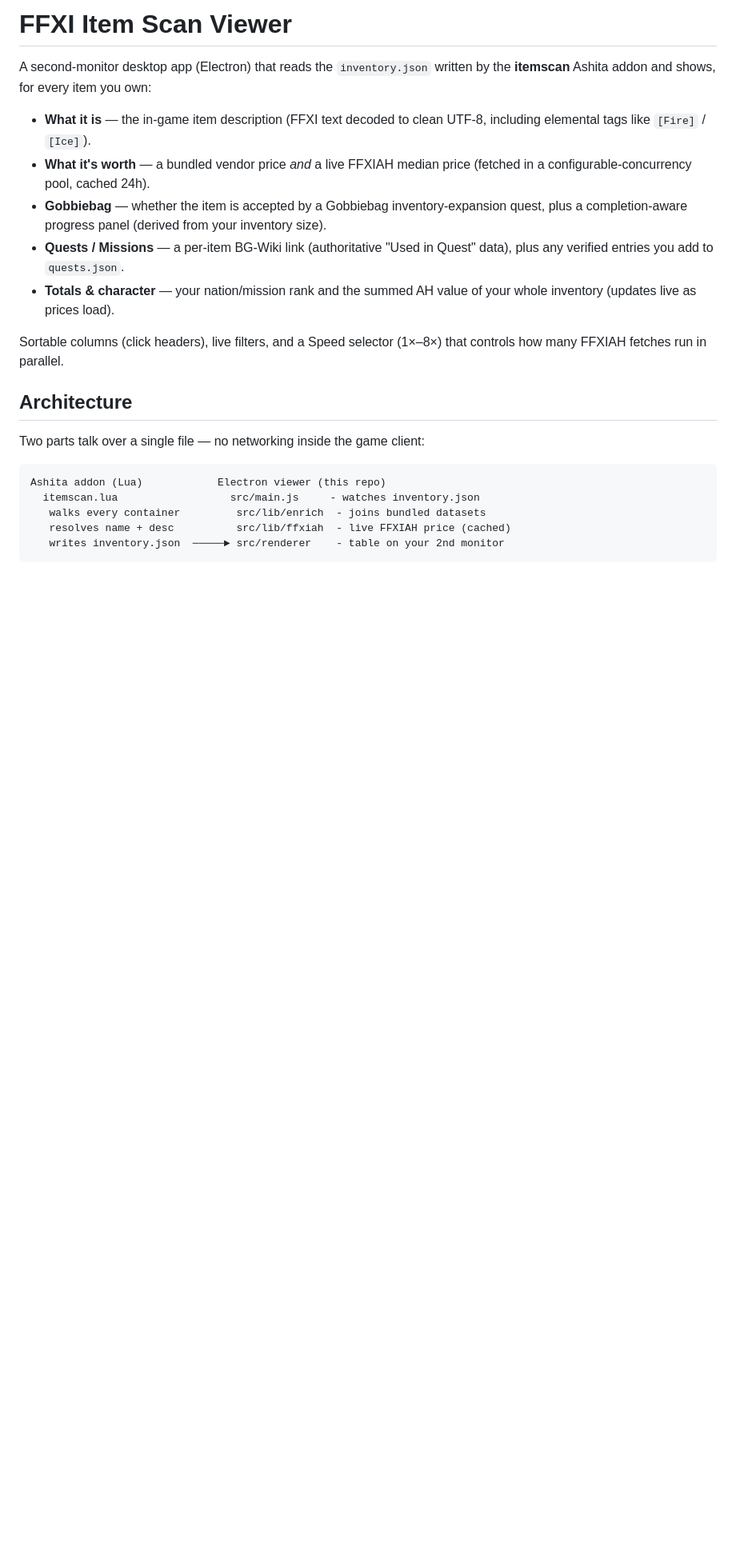
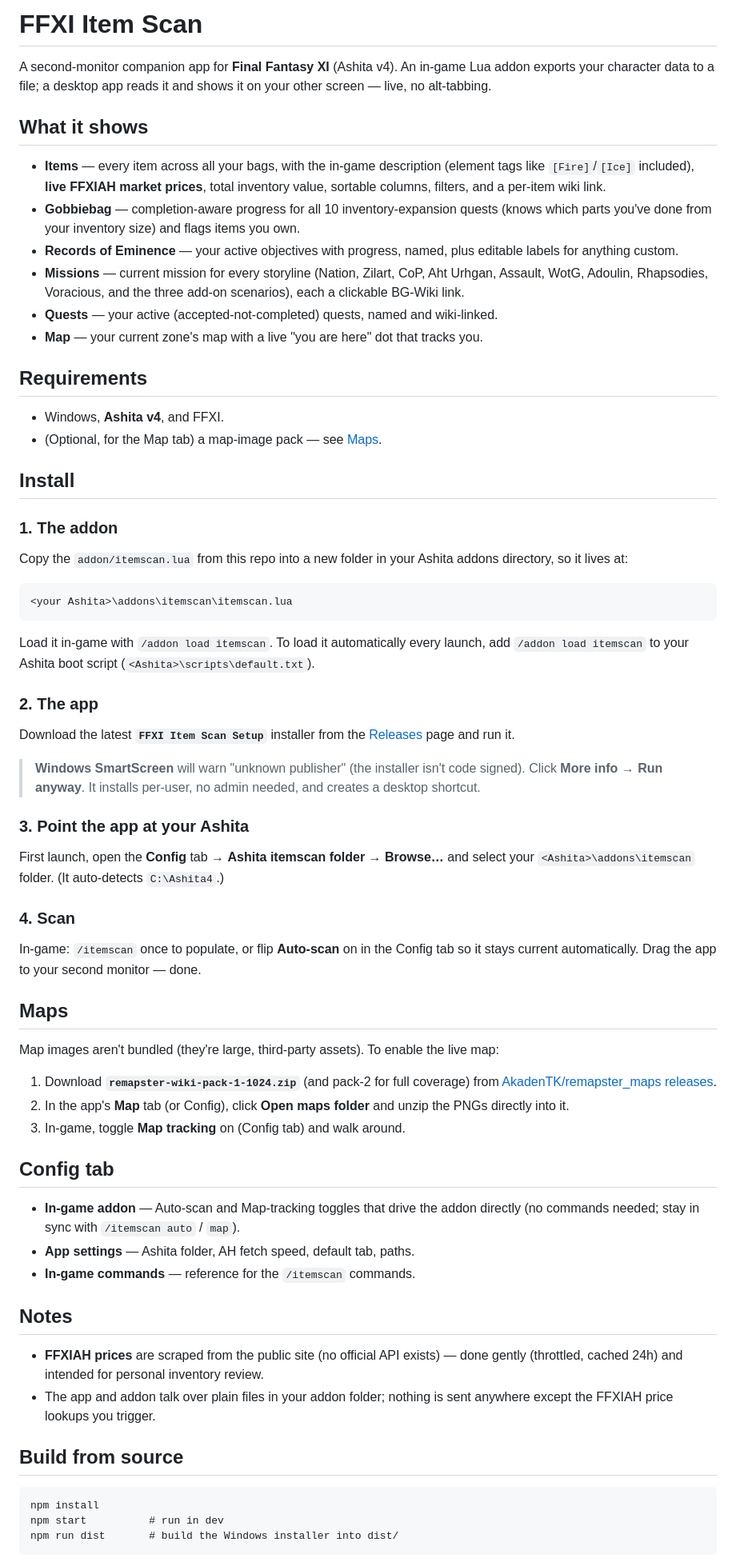
Before and after one commit to SigynVS/ffxi-itemscan-viewer, a Markdown page: README.md, the part around one of its changes. Shown at 80% size. Drawn GitHub-style; blank space fills up the shorter version.

Commit message:
Rewrite README as end-user guide with credits
Full install instructions (addon + app + Browse setup + maps pack), feature
overview, SmartScreen note, and a credits section attributing Electron-FFXI-
Atlas, remapster, Ivaar's QuestLog, DarkstarProject, Windower, and BG-Wiki.

````diff
--- a/README.md
+++ b/README.md
@@ -1,31 +1,86 @@
-# FFXI Item Scan Viewer
+# FFXI Item Scan
 
-A second-monitor desktop app (Electron) that reads the `inventory.json` written by
-the **itemscan** Ashita addon and shows, for every item you own:
+A second-monitor companion app for **Final Fantasy XI** (Ashita v4). An in-game
+Lua addon exports your character data to a file; a desktop app reads it and shows
+it on your other screen — live, no alt-tabbing.
 
-- **What it is** — the in-game item description (FFXI text decoded to clean UTF-8,
-  including elemental tags like `[Fire]` / `[Ice]`).
-- **What it's worth** — a bundled vendor price *and* a live FFXIAH median price
-  (fetched in a configurable-concurrency pool, cached 24h).
-- **Gobbiebag** — whether the item is accepted by a Gobbiebag inventory-expansion
-  quest, plus a completion-aware progress panel (derived from your inventory size).
-- **Quests / Missions** — a per-item BG-Wiki link (authoritative "Used in Quest"
-  data), plus any verified entries you add to `quests.json`.
-- **Totals & character** — your nation/mission rank and the summed AH value of your
-  whole inventory (updates live as prices load).
+## What it shows
 
-Sortable columns (click headers), live filters, and a Speed selector (1×–8×) that
-controls how many FFXIAH fetches run in parallel.
+- **Items** — every item across all your bags, with the in-game description
+  (element tags like `[Fire]`/`[Ice]` included), **live FFXIAH market prices**,
+  total inventory value, sortable columns, filters, and a per-item wiki link.
+- **Gobbiebag** — completion-aware progress for all 10 inventory-expansion quests
+  (knows which parts you've done from your inventory size) and flags items you own.
+- **Records of Eminence** — your active objectives with progress, named, plus
+  editable labels for anything custom.
+- **Missions** — current mission for every storyline (Nation, Zilart, CoP, Aht
+  Urhgan, Assault, WotG, Adoulin, Rhapsodies, Voracious, and the three add-on
+  scenarios), each a clickable BG-Wiki link.
+- **Quests** — your active (accepted-not-completed) quests, named and wiki-linked.
+- **Map** — your current zone's map with a live "you are here" dot that tracks you.
 
-## Architecture
+## Requirements
 
-Two parts talk over a single file — no networking inside the game client:
+- Windows, **Ashita v4**, and FFXI.
+- (Optional, for the Map tab) a map-image pack — see [Maps](#maps).
+
+## Install
+
+### 1. The addon
+Copy the `addon/itemscan.lua` from this repo into a new folder in your Ashita
+addons directory, so it lives at:
+```
+<your Ashita>\addons\itemscan\itemscan.lua
+```
+Load it in-game with `/addon load itemscan`. To load it automatically every
+launch, add `/addon load itemscan` to your Ashita boot script
+(`<Ashita>\scripts\default.txt`).
+
+### 2. The app
+Download the latest **`FFXI Item Scan Setup`** installer from the
+[Releases](../../releases) page and run it.
+
+> **Windows SmartScreen** will warn "unknown publisher" (the installer isn't code
+> signed). Click **More info → Run anyway**. It installs per-user, no admin needed,
+> and creates a desktop shortcut.
+
+### 3. Point the app at your Ashita
+First launch, open the **Config** tab → **Ashita itemscan folder** → **Browse…**
+and select your `<Ashita>\addons\itemscan` folder. (It auto-detects `C:\Ashita4`.)
+
+### 4. Scan
+In-game: `/itemscan` once to populate, or flip **Auto-scan** on in the Config tab
+so it stays current automatically. Drag the app to your second monitor — done.
+
+## Maps
+
+Map images aren't bundled (they're large, third-party assets). To enable the live
+map:
+1. Download **`remapster-wiki-pack-1-1024.zip`** (and pack-2 for full coverage)
+   from [AkadenTK/remapster_maps releases](https://github.com/AkadenTK/remapster_maps/releases).
+2. In the app's **Map** tab (or Config), click **Open maps folder** and unzip the
+   PNGs directly into it.
+3. In-game, toggle **Map tracking** on (Config tab) and walk around.
+
+## Config tab
+
+- **In-game addon** — Auto-scan and Map-tracking toggles that drive the addon
+  directly (no commands needed; stay in sync with `/itemscan auto` / `map`).
+- **App settings** — Ashita folder, AH fetch speed, default tab, paths.
+- **In-game commands** — reference for the `/itemscan` commands.
+
+## Notes
+
+- **FFXIAH prices** are scraped from the public site (no official API exists) —
+  done gently (throttled, cached 24h) and intended for personal inventory review.
+- The app and addon talk over plain files in your addon folder; nothing is sent
+  anywhere except the FFXIAH price lookups you trigger.
+
+## Build from source
 
 ```
-Ashita addon (Lua)            Electron viewer (this repo)
-  itemscan.lua                  src/main.js     - watches inventory.json
-   walks every container         src/lib/enrich  - joins bundled datasets
-   resolves name + desc          src/lib/ffxiah  - live FFXIAH price (cached)
-   writes inventory.json  ─────► src/renderer    - table on your 2nd monitor
+npm install
+npm start          # run in dev
+npm run dist       # build the Windows installer into dist/
 ```
 
````
Also changed, not shown: other parts of README.md (+15 -52 lines).
